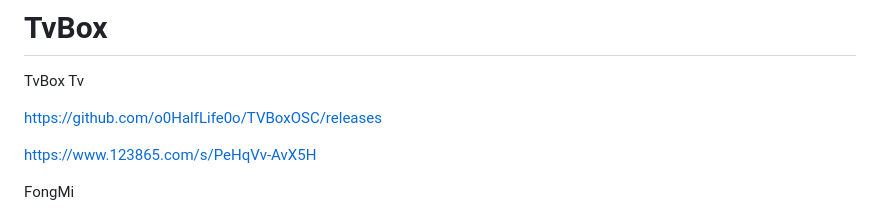
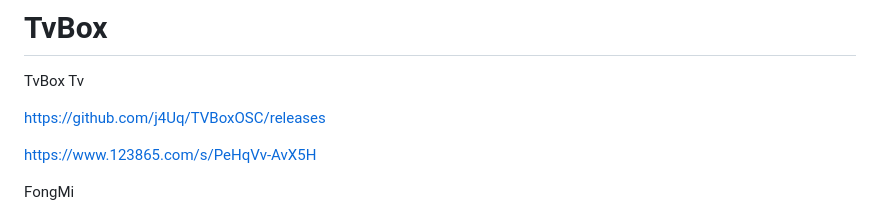
Before and after one commit to 1771245847/TvBox, a Markdown page: README.md, the part around the change. Rendered like a GitHub page.

```diff
--- a/README.md
+++ b/README.md
@@ -62,7 +62,7 @@ https://ghfast.top/https:/raw.githubusercontent.com/1771245847/TvBox/master/catl
 
 TvBox Tv
 
-https://github.com/o0HalfLife0o/TVBoxOSC/releases
+https://github.com/j4Uq/TVBoxOSC/releases
 
 https://www.123865.com/s/PeHqVv-AvX5H
 
```
